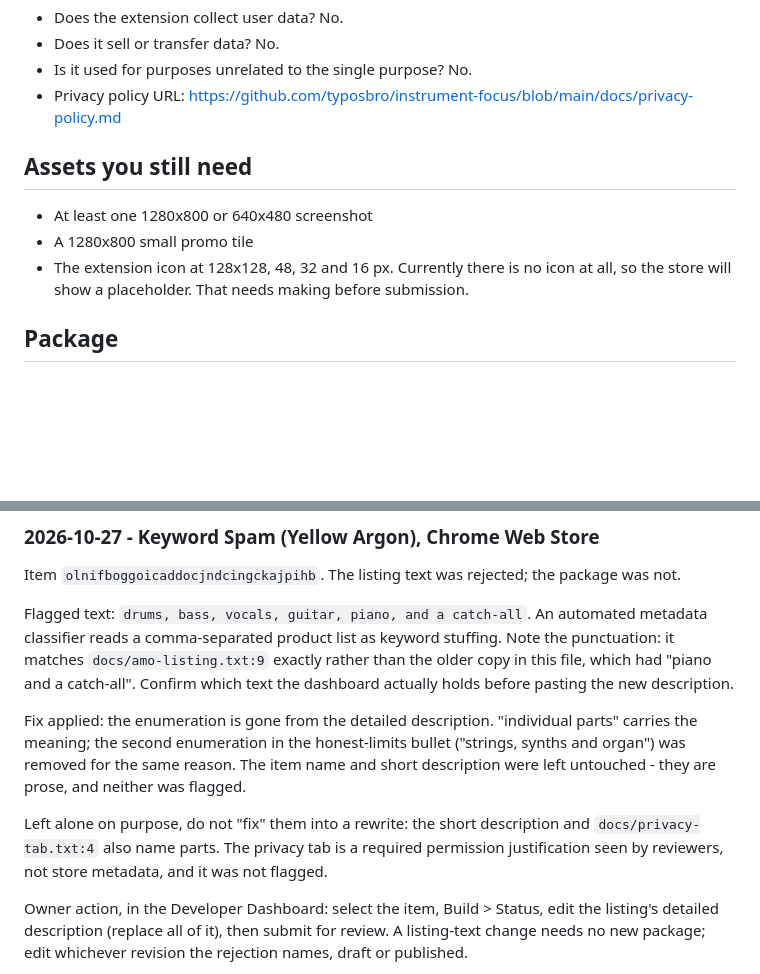
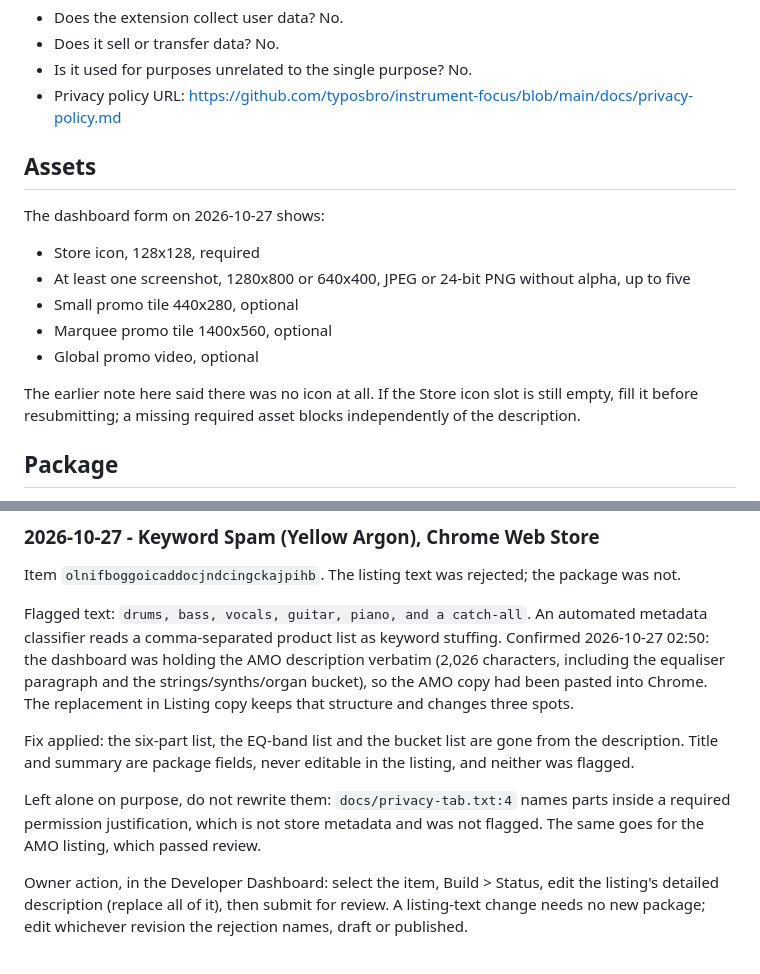
Before and after one commit to typosbro/instrument-focus, a Markdown page: docs/chrome-submission.md, 2 parts joined by grey strips. Rendered like a GitHub page; blank space fills up the shorter version.

```diff
--- a/docs/chrome-submission.md
+++ b/docs/chrome-submission.md
@@ -90,12 +100,18 @@ with user-chosen emphasis.
 - Is it used for purposes unrelated to the single purpose? No.
 - Privacy policy URL: https://github.com/typosbro/instrument-focus/blob/main/docs/privacy-policy.md
 
-## Assets you still need
+## Assets
 
-- At least one 1280x800 or 640x480 screenshot
-- A 1280x800 small promo tile
-- The extension icon at 128x128, 48, 32 and 16 px. Currently there is no icon at all, so the
-  store will show a placeholder. That needs making before submission.
+The dashboard form on 2026-10-27 shows:
+
+- Store icon, 128x128, required
+- At least one screenshot, 1280x800 or 640x400, JPEG or 24-bit PNG without alpha, up to five
+- Small promo tile 440x280, optional
+- Marquee promo tile 1400x560, optional
+- Global promo video, optional
+
+The earlier note here said there was no icon at all. If the Store icon slot is still empty, fill
+it before resubmitting; a missing required asset blocks independently of the description.
 
 ## Package
 
@@ -110,19 +126,18 @@ variant of the model is 136 MB and untested.
 Item `olnifboggoicaddocjndcingckajpihb`. The listing text was rejected; the package was not.
 
 Flagged text: `drums, bass, vocals, guitar, piano, and a catch-all`. An automated metadata
-classifier reads a comma-separated product list as keyword stuffing. Note the punctuation: it
-matches `docs/amo-listing.txt:9` exactly rather than the older copy in this file, which had
-"piano and a catch-all". Confirm which text the dashboard actually holds before pasting the new
-description.
+classifier reads a comma-separated product list as keyword stuffing. Confirmed 2026-10-27 02:50:
+the dashboard was holding the AMO description verbatim (2,026 characters, including the
+equaliser paragraph and the strings/synths/organ bucket), so the AMO copy had been pasted into
+Chrome. The replacement in Listing copy keeps that structure and changes three spots.
 
-Fix applied: the enumeration is gone from the detailed description. "individual parts" carries
-the meaning; the second enumeration in the honest-limits bullet ("strings, synths and organ") was
-removed for the same reason. The item name and short description were left untouched - they are
-prose, and neither was flagged.
+Fix applied: the six-part list, the EQ-band list and the bucket list are gone from the
+description. Title and summary are package fields, never editable in the listing, and neither was
+flagged.
 
-Left alone on purpose, do not "fix" them into a rewrite: the short description and
-`docs/privacy-tab.txt:4` also name parts. The privacy tab is a required permission justification
-seen by reviewers, not store metadata, and it was not flagged.
+Left alone on purpose, do not rewrite them: `docs/privacy-tab.txt:4` names parts inside a
+required permission justification, which is not store metadata and was not flagged. The same goes
+for the AMO listing, which passed review.
 
 Owner action, in the Developer Dashboard: select the item, Build > Status, edit the listing's
 detailed description (replace all of it), then submit for review. A listing-text change needs no
```
Also changed, not shown: other parts of docs/chrome-submission.md (+39 -29 lines).
